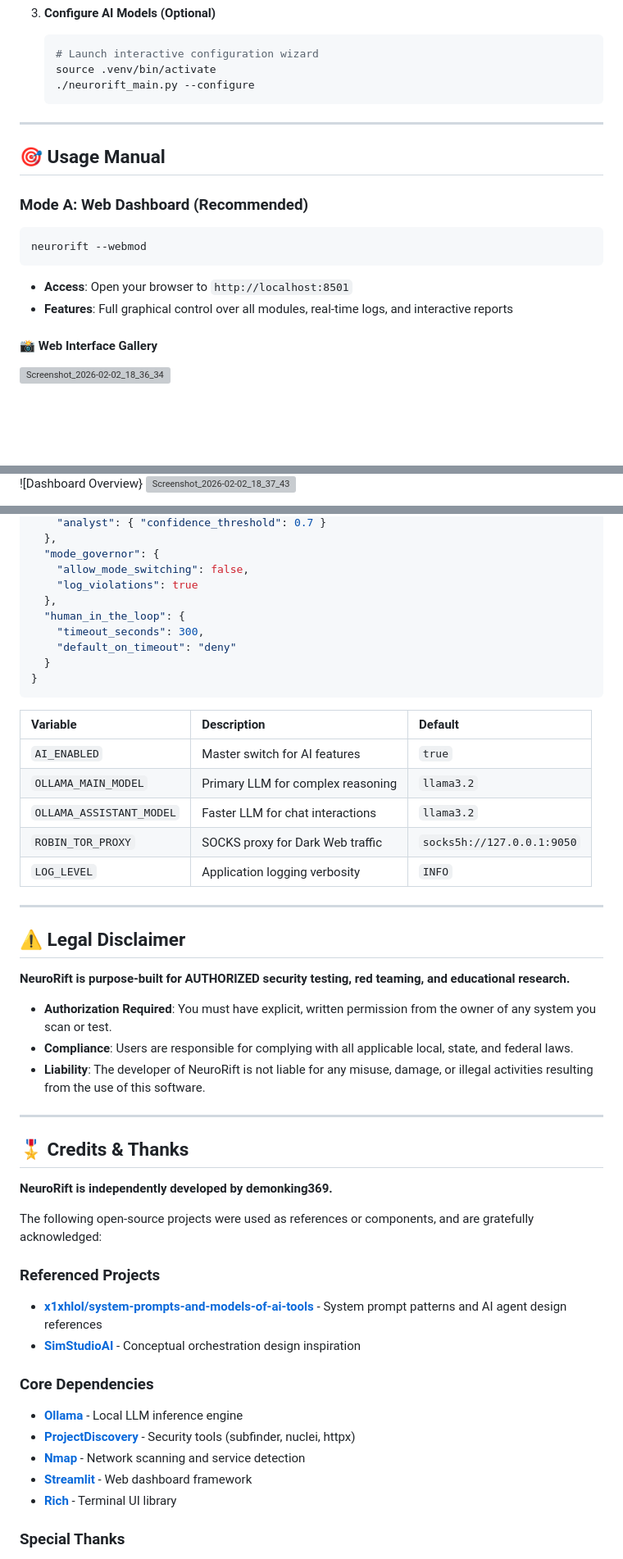
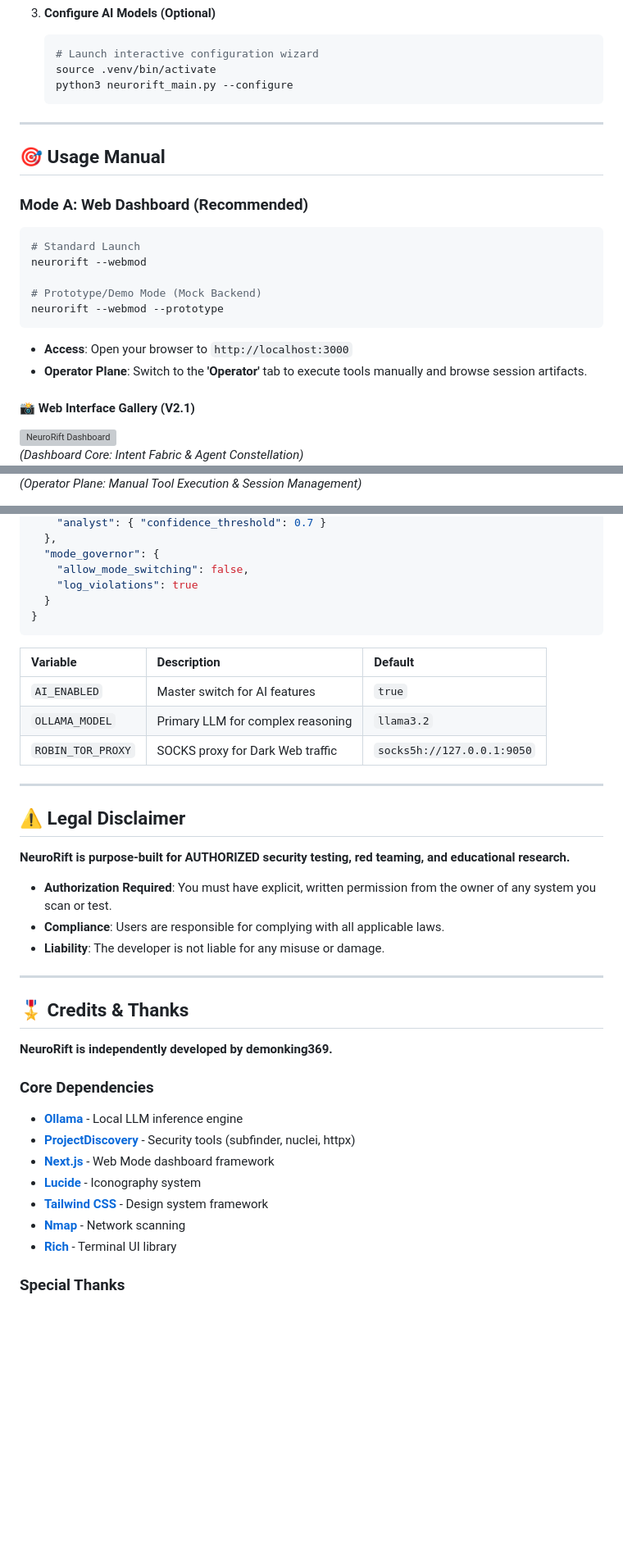
Before and after one commit to demonking369/VulnForge, a Markdown page: README.md, 3 parts joined by grey strips. Shown at 82% size. Drawn GitHub-style; blank space fills up the shorter version; grey boxes are pictures that could not be loaded.

Commit message:
docs: Update README to reflect the new Advanced Web Control Plane (V2.1) and Operator Plane features.

````diff
--- a/README.md
+++ b/README.md
@@ -138,7 +139,7 @@ graph TD
     ```bash
     # Launch interactive configuration wizard
     source .venv/bin/activate
-    ./neurorift_main.py --configure
+    python3 neurorift_main.py --configure
     ```
 
 ---
@@ -147,12 +148,17 @@ graph TD
 
 ### **Mode A: Web Dashboard (Recommended)**
 ```bash
+# Standard Launch
 neurorift --webmod
+
+# Prototype/Demo Mode (Mock Backend)
+neurorift --webmod --prototype
 ```
-*   **Access**: Open your browser to `http://localhost:8501`
-*   **Features**: Full graphical control over all modules, real-time logs, and interactive reports
+*   **Access**: Open your browser to `http://localhost:3000`
+*   **Operator Plane**: Switch to the **'Operator'** tab to execute tools manually and browse session artifacts.
 
-#### 📸 Web Interface Gallery
-<img width="1920" height="1080" alt="Screenshot_2026-02-02_18_36_34" src="https://github.com/user-attachments/assets/1d8f4c62-7a48-405d-a5a0-22a802fe56e1" />
+#### 📸 Web Interface Gallery (V2.1)
+<img width="1920" height="1080" alt="NeuroRift Dashboard" src="https://github.com/user-attachments/assets/1d8f4c62-7a48-405d-a5a0-22a802fe56e1" />
 
+*(Dashboard Core: Intent Fabric & Agent Constellation)*
 
@@ -159,4 +166,3 @@ neurorift --webmod
 
-![Dashboard Overview}
-<img width="1920" height="1080" alt="Screenshot_2026-02-02_18_37_43" src="https://github.com/user-attachments/assets/a0fcfbcd-b32f-4fde-b220-5f4aeefebe14" />
+*(Operator Plane: Manual Tool Execution & Session Management)*
 
@@ -216,10 +210,6 @@ NeuroRift utilizes a centralized configuration file at `configs/neurorift_config
   "mode_governor": {
     "allow_mode_switching": false,
     "log_violations": true
-  },
-  "human_in_the_loop": {
-    "timeout_seconds": 300,
-    "default_on_timeout": "deny"
   }
 }
 ```
@@ -227,10 +217,8 @@ NeuroRift utilizes a centralized configuration file at `configs/neurorift_config
 | Variable | Description | Default |
 | :--- | :--- | :--- |
 | `AI_ENABLED` | Master switch for AI features | `true` |
-| `OLLAMA_MAIN_MODEL` | Primary LLM for complex reasoning | `llama3.2` |
-| `OLLAMA_ASSISTANT_MODEL` | Faster LLM for chat interactions | `llama3.2` |
+| `OLLAMA_MODEL` | Primary LLM for complex reasoning | `llama3.2` |
 | `ROBIN_TOR_PROXY` | SOCKS proxy for Dark Web traffic | `socks5h://127.0.0.1:9050` |
-| `LOG_LEVEL` | Application logging verbosity | `INFO` |
 
 ---
 
@@ -239,8 +227,8 @@ NeuroRift utilizes a centralized configuration file at `configs/neurorift_config
 **NeuroRift is purpose-built for AUTHORIZED security testing, red teaming, and educational research.**
 
 *   **Authorization Required**: You must have explicit, written permission from the owner of any system you scan or test.
-*   **Compliance**: Users are responsible for complying with all applicable local, state, and federal laws.
-*   **Liability**: The developer of NeuroRift is not liable for any misuse, damage, or illegal activities resulting from the use of this software.
+*   **Compliance**: Users are responsible for complying with all applicable laws.
+*   **Liability**: The developer is not liable for any misuse or damage.
 
 ---
 
@@ -248,18 +236,15 @@ NeuroRift utilizes a centralized configuration file at `configs/neurorift_config
 
 **NeuroRift is independently developed by demonking369.**
 
-The following open-source projects were used as references or components, and are gratefully acknowledged:
-
-### Referenced Projects
-- **[x1xhlol/system-prompts-and-models-of-ai-tools](https://github.com/x1xhlol/system-prompts-and-models-of-ai-tools)** - System prompt patterns and AI agent design references
-- **[SimStudioAI](https://simstudio.ai)** - Conceptual orchestration design inspiration
-
 ### Core Dependencies
 - **[Ollama](https://ollama.com)** - Local LLM inference engine
 - **[ProjectDiscovery](https://projectdiscovery.io)** - Security tools (subfinder, nuclei, httpx)
-- **[Nmap](https://nmap.org)** - Network scanning and service detection
-- **[Streamlit](https://streamlit.io)** - Web dashboard framework
+- **[Next.js](https://nextjs.org)** - Web Mode dashboard framework
+- **[Lucide](https://lucide.dev)** - Iconography system
+- **[Tailwind CSS](https://tailwindcss.com)** - Design system framework
+- **[Nmap](https://nmap.org)** - Network scanning
 - **[Rich](https://rich.readthedocs.io)** - Terminal UI library
+
 
 ### Special Thanks
 - The open-source security community for continuous innovation
````
Also changed, not shown: other parts of README.md (+12 -22 lines).
